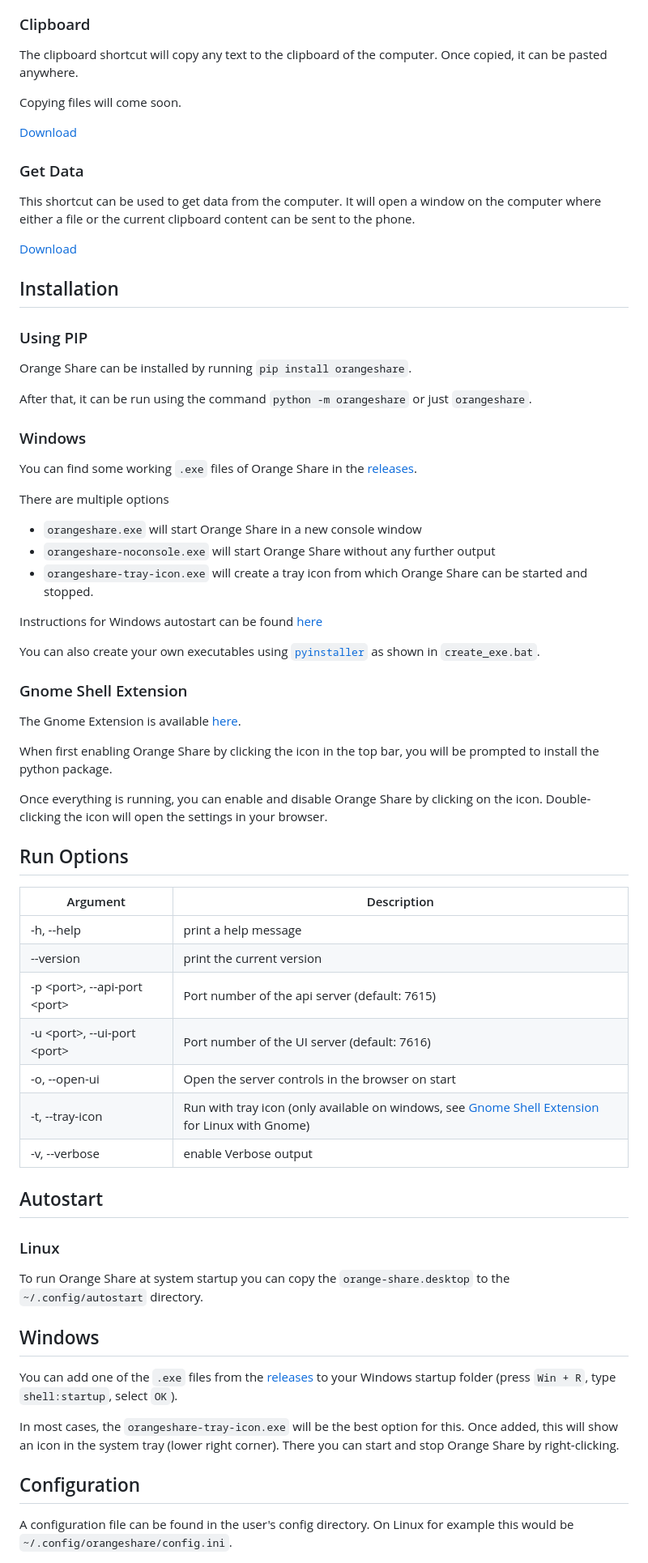
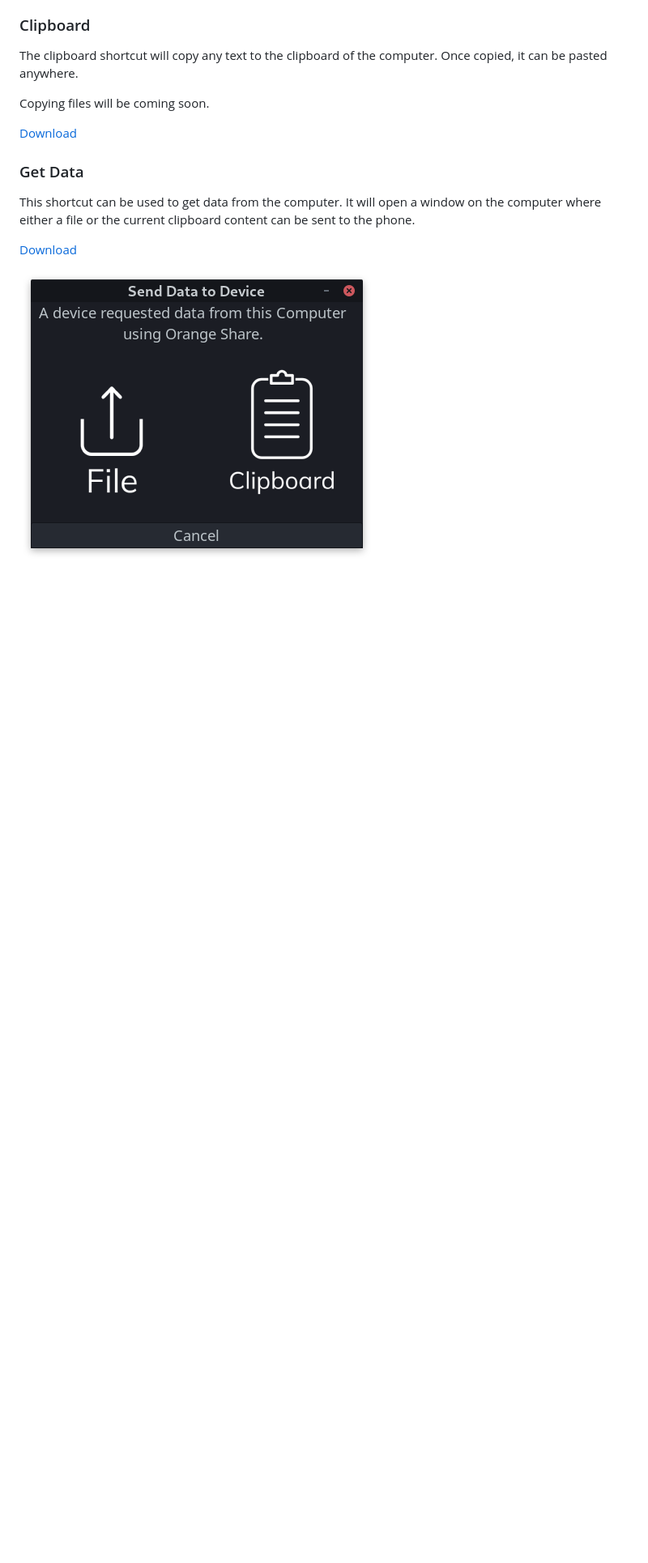
Before and after one commit to Yannis4444/Orange-Share, a Markdown page: README.md, the part around the change printed below. Shown: that part at 81% size. Drawn GitHub-style; pictures changed too: images/get_data.png (added); blank space fills up the shorter version.

Commit message:
updated README contents

```diff
--- a/README.md
+++ b/README.md
@@ -79,7 +130,7 @@ The save shortcut will open a save-file-dialog on the computer with which shared
 The clipboard shortcut will copy any text to the clipboard of the computer.
 Once copied, it can be pasted anywhere.
 
-Copying files will come soon.
+Copying files will be coming soon.
 
 [Download](https://www.icloud.com/shortcuts/46539bc5d8f64faab67289044b205342)
 
@@ -90,63 +141,4 @@ It will open a window on the computer where either a file or the current clipboa
 
 [Download](https://www.icloud.com/shortcuts/f1e9e2f318f447508ab956884936c614)
 
-## Installation
-
-### Using PIP
-
-Orange Share can be installed by running `pip install orangeshare`.
-
-After that, it can be run using the command `python -m orangeshare` or just `orangeshare`.
-
-### Windows
-
-You can find some working `.exe` files of Orange Share in the [releases](https://github.com/Yannis4444/Orange-Share/releases).
-
-There are multiple options
-- `orangeshare.exe` will start Orange Share in a new console window
-- `orangeshare-noconsole.exe` will start Orange Share without any further output
-- `orangeshare-tray-icon.exe` will create a tray icon from which Orange Share can be started and stopped.
-
-Instructions for Windows autostart can be found [here](https://github.com/Yannis4444/Orange-Share#windows-1)
-
-You can also create your own executables using [`pyinstaller`](https://github.com/pyinstaller/pyinstaller) as shown in `create_exe.bat`.
-
-### Gnome Shell Extension
-
-The Gnome Extension is available [here](https://extensions.gnome.org/extension/4469/orange-share/).
-
-When first enabling Orange Share by clicking the icon in the top bar, you will be prompted to install the python package.
-
-Once everything is running, you can enable and disable Orange Share by clicking on the icon.
-Double-clicking the icon will open the settings in your browser.
-
-## Run Options
-
-Argument | Description
----------|------------
--h, --help | print a help message
---version | print the current version
--p \<port\>, --api-port \<port\> | Port number of the api server (default: 7615)
--u \<port\>, --ui-port \<port\> | Port number of the UI server (default: 7616)
--o, --open-ui | Open the server controls in the browser on start
--t, --tray-icon | Run with tray icon (only available on windows, see [Gnome Shell Extension](#gnome-shell-extension) for Linux with Gnome)
--v, --verbose | enable Verbose output
-
-
-## Autostart
-### Linux
-
-To run Orange Share at system startup you can copy the `orange-share.desktop` to the `~/.config/autostart` directory.
-
-## Windows
-
-You can add one of the `.exe` files from the [releases](https://github.com/Yannis4444/Orange-Share/releases) to your Windows startup folder (press `Win + R`, type `shell:startup`, select `OK`).
-
-In most cases, the `orangeshare-tray-icon.exe` will be the best option for this.
-Once added, this will show an icon in the system tray (lower right corner).
-There you can start and stop Orange Share by right-clicking.
-
-## Configuration
-
-A configuration file can be found in the user's config directory.
-On Linux for example this would be `~/.config/orangeshare/config.ini`.
+<img width="438" src="images/get_data.png" alt="Get Data Dialog">
```
Also changed, not shown: other parts of README.md (+58 -7 lines), 1 other file.
